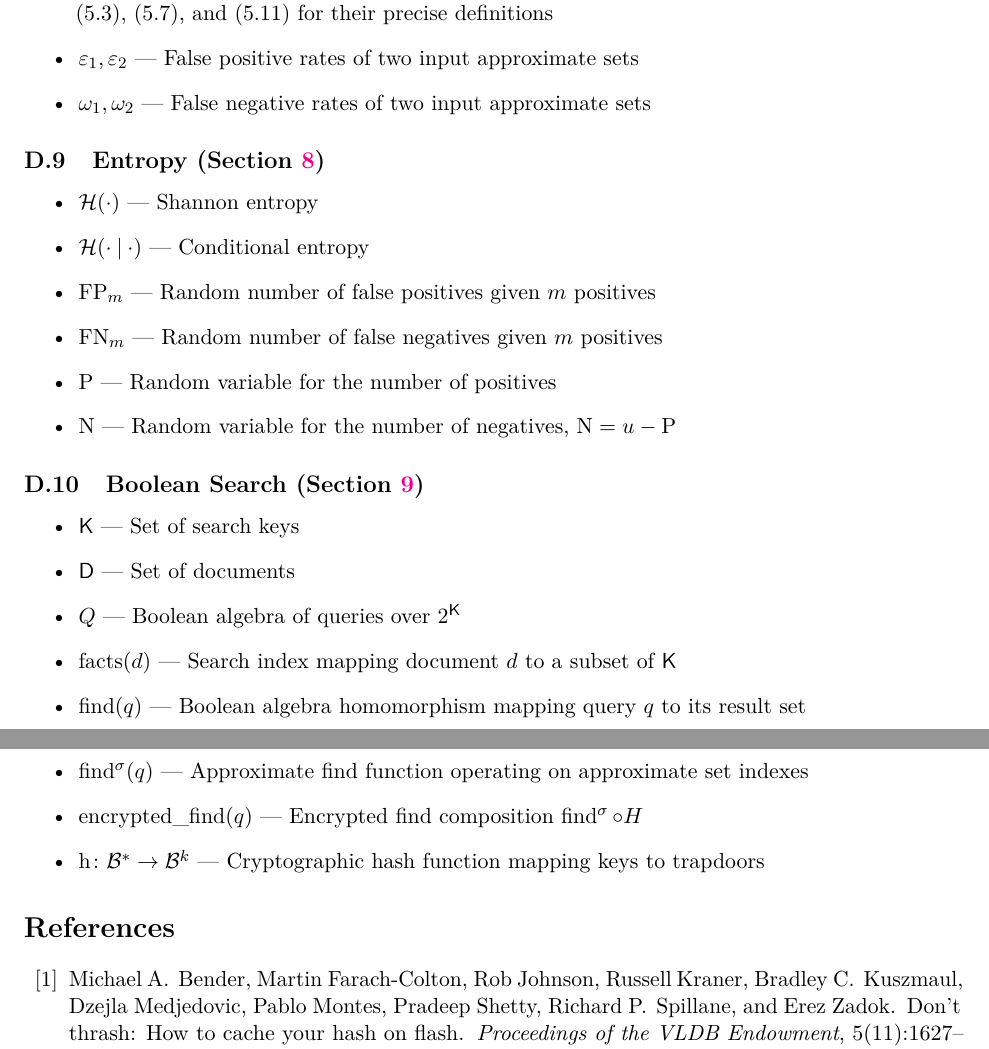
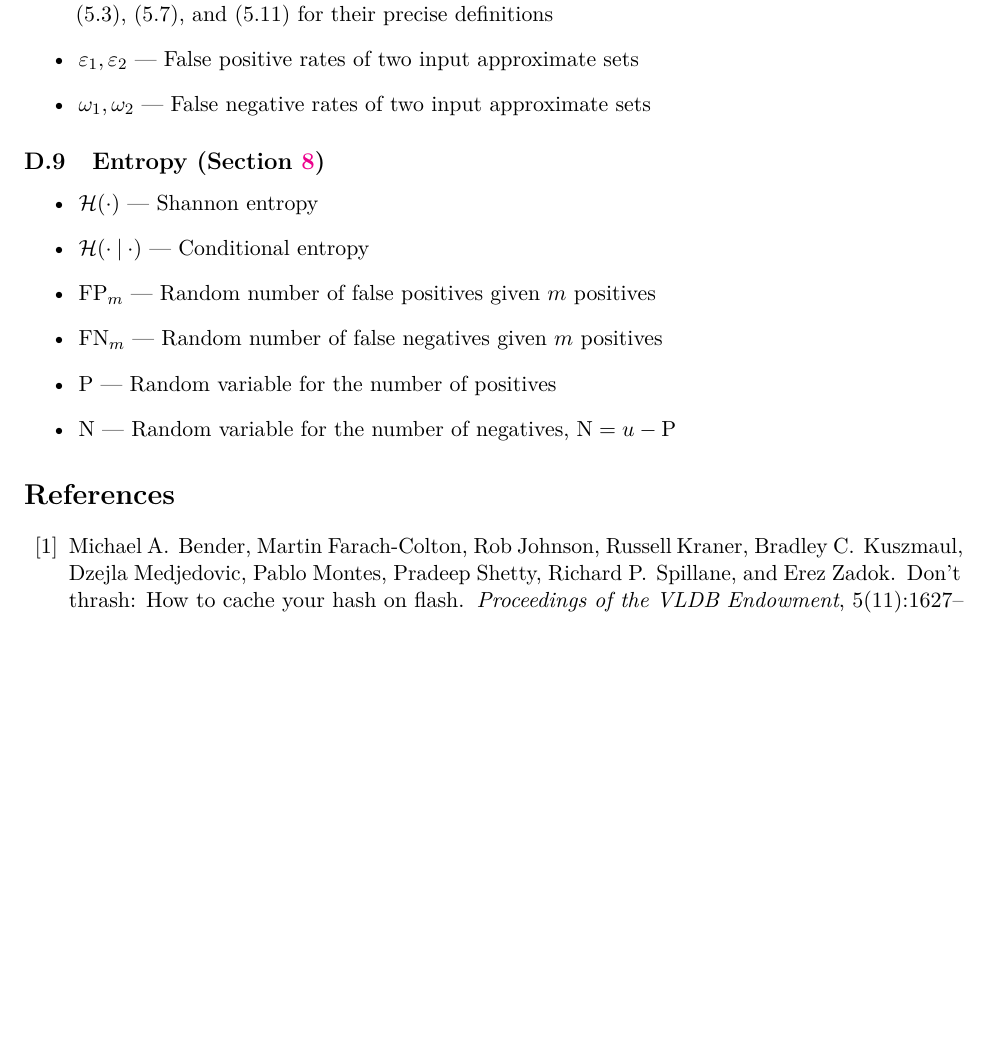
Before and after one commit to queelius/bernoulli_sets, a LaTeX paper (main.tex, which reads sections/appendix.tex): two parts of pages 41 and 42 of 43 before the commit and part of page 38 of 39 after it, the two joined at a grey line, cut so that both start at the same text, the shorter picture padded with empty space. Compiled offline with pdfLaTeX.

Commit message:
Remove Boolean search application section
Move bool_search.tex to sections/unused/ — the section was the
weakest novelty contribution (the review rated it "Low") and the
encrypted search remark acknowledged the cipher provides no real
confidentiality gain. Removing it tightens the paper from 43 to
39 pages. All cross-references updated in intro, conclusion,
set_theory, algebraic_structure, and appendix notation index.

Co-Authored-By: Claude Opus 4.6 <noreply@anthropic.com>

```diff
--- a/main.tex
+++ b/main.tex
@@ -9,7 +9,6 @@
 \usepackage[margin=1in]{geometry}
 \usepackage{graphicx}
 \graphicspath{{img/}}
-\usepackage[noend]{algorithm2e}
 \usepackage{caption}
 \usepackage{subcaption}
 \usepackage{booktabs}
--- a/sections/appendix.tex
+++ b/sections/appendix.tex
@@ -267,15 +267,3 @@ A general approach to estimating $\RV{\overline{Y}_m}$ is given by generating a
   \item $\POS$ --- Random variable for the number of positives
   \item $\NEG$ --- Random variable for the number of negatives, $\NEG = u - \POS$
 \end{itemize}
-
-\subsection{Boolean Search (Section~\ref{sec:bool_search})}
-\begin{itemize}
-  \item $\Set{K}$ --- Set of search keys
-  \item $\Set{D}$ --- Set of documents
-  \item $Q$ --- Boolean algebra of queries over $\PS{\Set{K}}$
-  \item $\operatorname{facts}(d)$ --- Search index mapping document $d$ to a subset of $\Set{K}$
-  \item $\operatorname{find}(q)$ --- Boolean algebra homomorphism mapping query $q$ to its result set
-  \item $\operatorname{find}^\sigma(q)$ --- Approximate find function operating on approximate set indexes
-  \item $\operatorname{encrypted\_find}(q)$ --- Encrypted find composition $\operatorname{find}^\sigma \circ H$
-  \item $\operatorname{h} \colon \BitSet^* \to \BitSet^k$ --- Cryptographic hash function mapping keys to trapdoors
-\end{itemize}
```
Also changed, not shown: sections/algebraic_structure.tex (+1 -1 lines), sections/conclusion.tex (+1 -1 lines), sections/intro.tex (+1 -2 lines), sections/set_theory.tex (+1 -2 lines), sections/unused/bool_search.tex (renamed from sections/bool_search.tex), main.tex (4 more changed lines).
